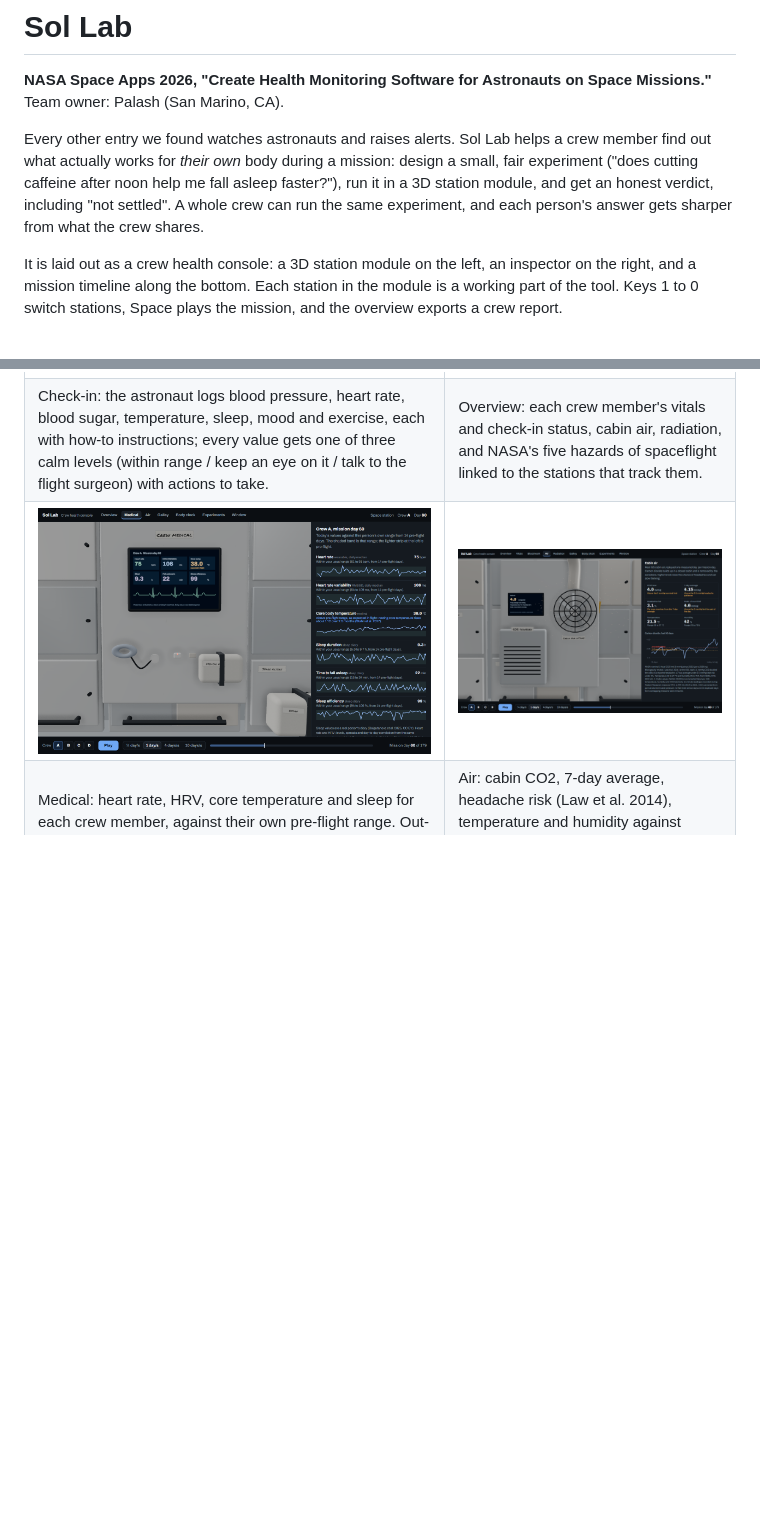
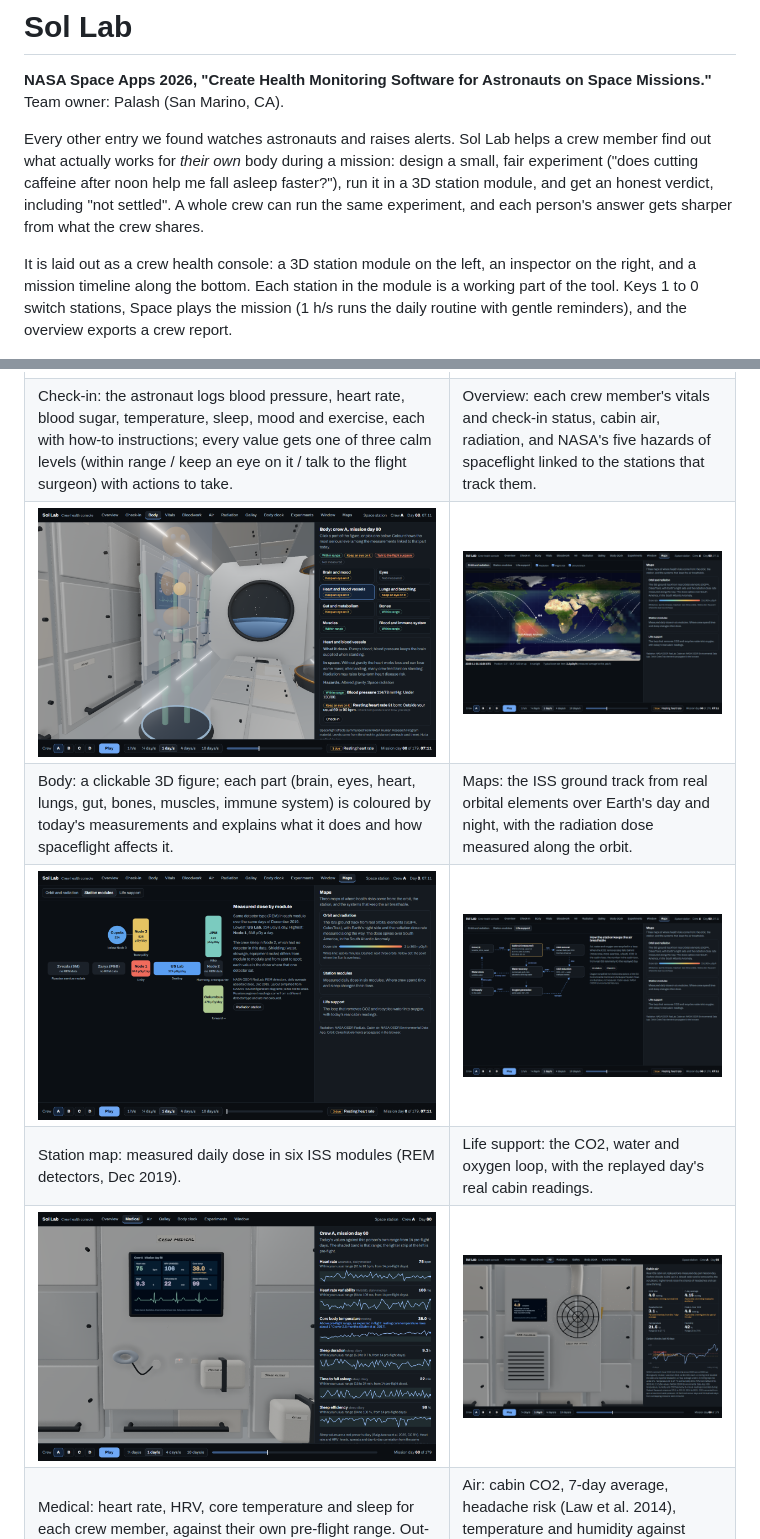
Before and after one commit to palashraks-afk/NASA-Space-Apps, a Markdown page: README.md, 2 parts joined by grey strips. GitHub-like rendering; pictures changed too: docs/img/body.png (added), docs/img/map-life-support.png (added), docs/img/map-orbit.png (added); blank space fills up the shorter version.

```diff
--- a/README.md
+++ b/README.md
@@ -4,7 +4,7 @@
 
 Every other entry we found watches astronauts and raises alerts. Sol Lab helps a crew member find out what actually works for *their own* body during a mission: design a small, fair experiment ("does cutting caffeine after noon help me fall asleep faster?"), run it in a 3D station module, and get an honest verdict, including "not settled". A whole crew can run the same experiment, and each person's answer gets sharper from what the crew shares.
 
-It is laid out as a crew health console: a 3D station module on the left, an inspector on the right, and a mission timeline along the bottom. Each station in the module is a working part of the tool. Keys 1 to 0 switch stations, Space plays the mission, and the overview exports a crew report.
+It is laid out as a crew health console: a 3D station module on the left, an inspector on the right, and a mission timeline along the bottom. Each station in the module is a working part of the tool. Keys 1 to 0 switch stations, Space plays the mission (1 h/s runs the daily routine with gentle reminders), and the overview exports a crew report.
 
 ![Console overview](docs/img/console-overview.png)
 
@@ -12,6 +12,10 @@ It is laid out as a crew health console: a 3D station module on the left, an ins
 |---|---|
 | ![Daily check-in](docs/img/checkin.png) | ![Overview with hazards](docs/img/console-overview.png) |
 | Check-in: the astronaut logs blood pressure, heart rate, blood sugar, temperature, sleep, mood and exercise, each with how-to instructions; every value gets one of three calm levels (within range / keep an eye on it / talk to the flight surgeon) with actions to take. | Overview: each crew member's vitals and check-in status, cabin air, radiation, and NASA's five hazards of spaceflight linked to the stations that track them. |
+| ![Body figure](docs/img/body.png) | ![Orbit and radiation map](docs/img/map-orbit.png) |
+| Body: a clickable 3D figure; each part (brain, eyes, heart, lungs, gut, bones, muscles, immune system) is coloured by today's measurements and explains what it does and how spaceflight affects it. | Maps: the ISS ground track from real orbital elements over Earth's day and night, with the radiation dose measured along the orbit. |
+| ![Station module map](docs/img/map-station.png) | ![Life support map](docs/img/map-life-support.png) |
+| Station map: measured daily dose in six ISS modules (REM detectors, Dec 2019). | Life support: the CO2, water and oxygen loop, with the replayed day's real cabin readings. |
 | ![Medical station](docs/img/medical.png) | ![Air station](docs/img/air.png) |
 | Medical: heart rate, HRV, core temperature and sleep for each crew member, against their own pre-flight range. Out-of-range values are marked, never alarmed. | Air: cabin CO2, 7-day average, headache risk (Law et al. 2014), temperature and humidity against NASA-STD-3001. The fan and airflow respond to CO2. |
 | ![Radiation station](docs/img/radiation.png) | ![Bloodwork](docs/img/bloodwork.png) |
```
Also changed, not shown: docs/BUILD_LOG.md (+4 -0 lines), docs/GAP_ANALYSIS.md (+3 -3 lines), 6 other files.
